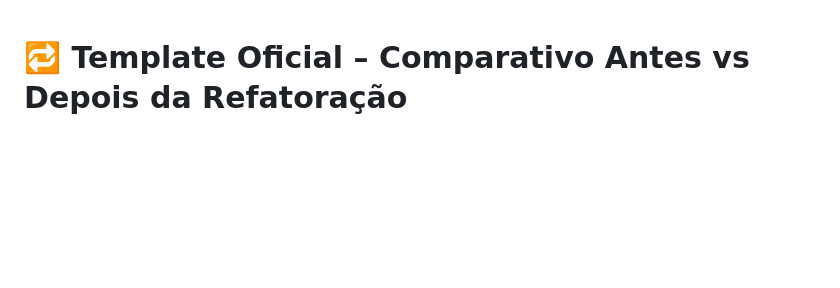
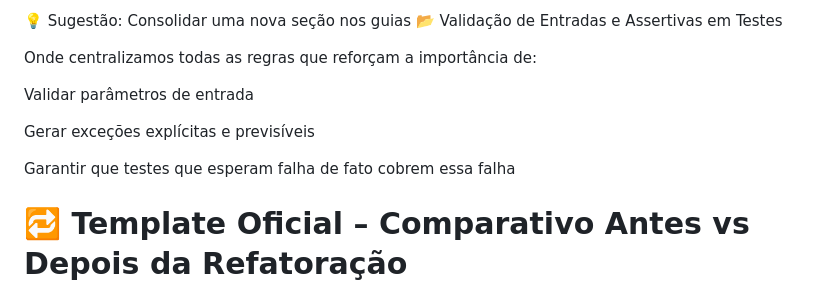
Before and after one commit to leogbo/gpt-guides, a Markdown page: apex/comparativo-antes-depois.md, the part around the change. GitHub-like rendering; blank space fills up the shorter version.

```diff
--- a/apex/comparativo-antes-depois.md
+++ b/apex/comparativo-antes-depois.md
@@ -1,3 +1,14 @@
+💡 Sugestão: Consolidar uma nova seção nos guias
+📂 Validação de Entradas e Assertivas em Testes
+
+Onde centralizamos todas as regras que reforçam a importância de:
+
+Validar parâmetros de entrada
+
+Gerar exceções explícitas e previsíveis
+
+Garantir que testes que esperam falha de fato cobrem essa falha
+
 
 # 🔁 Template Oficial – Comparativo Antes vs Depois da Refatoração
 
```
